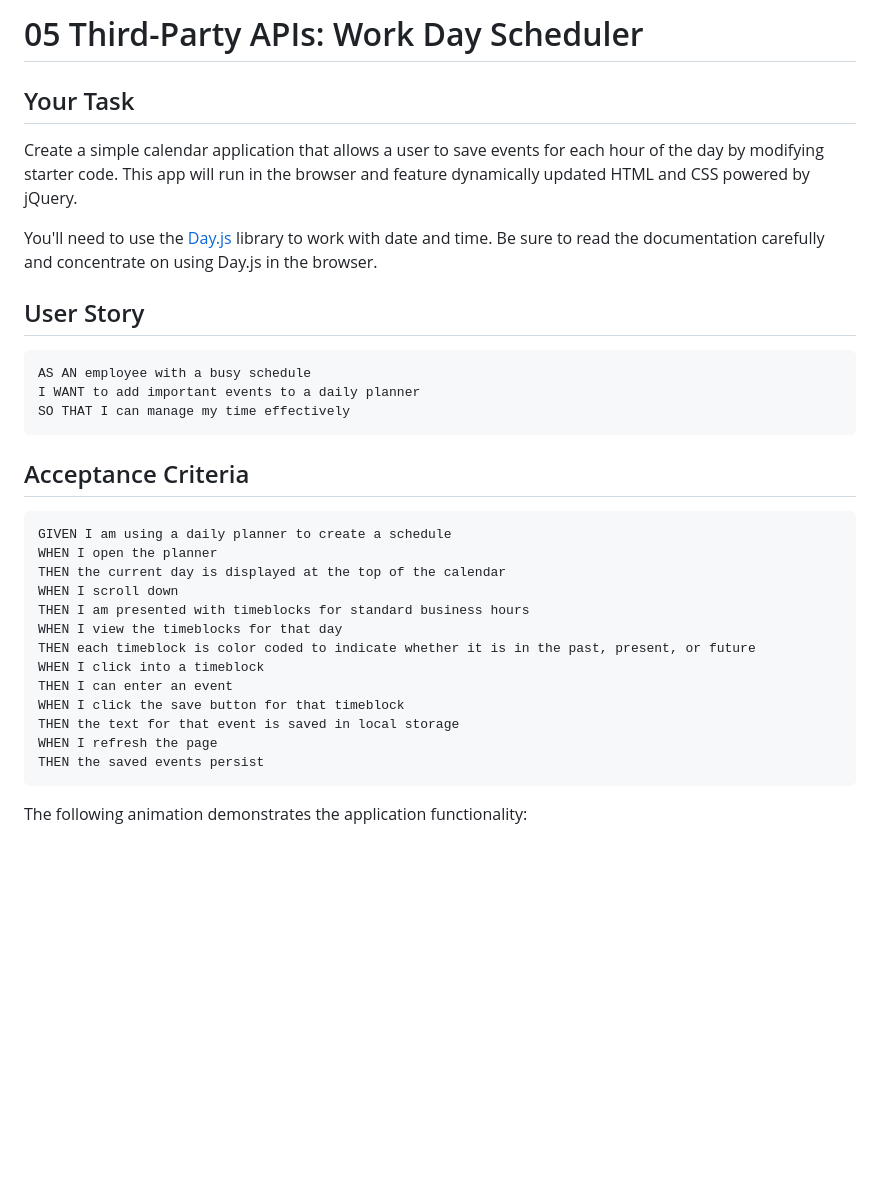
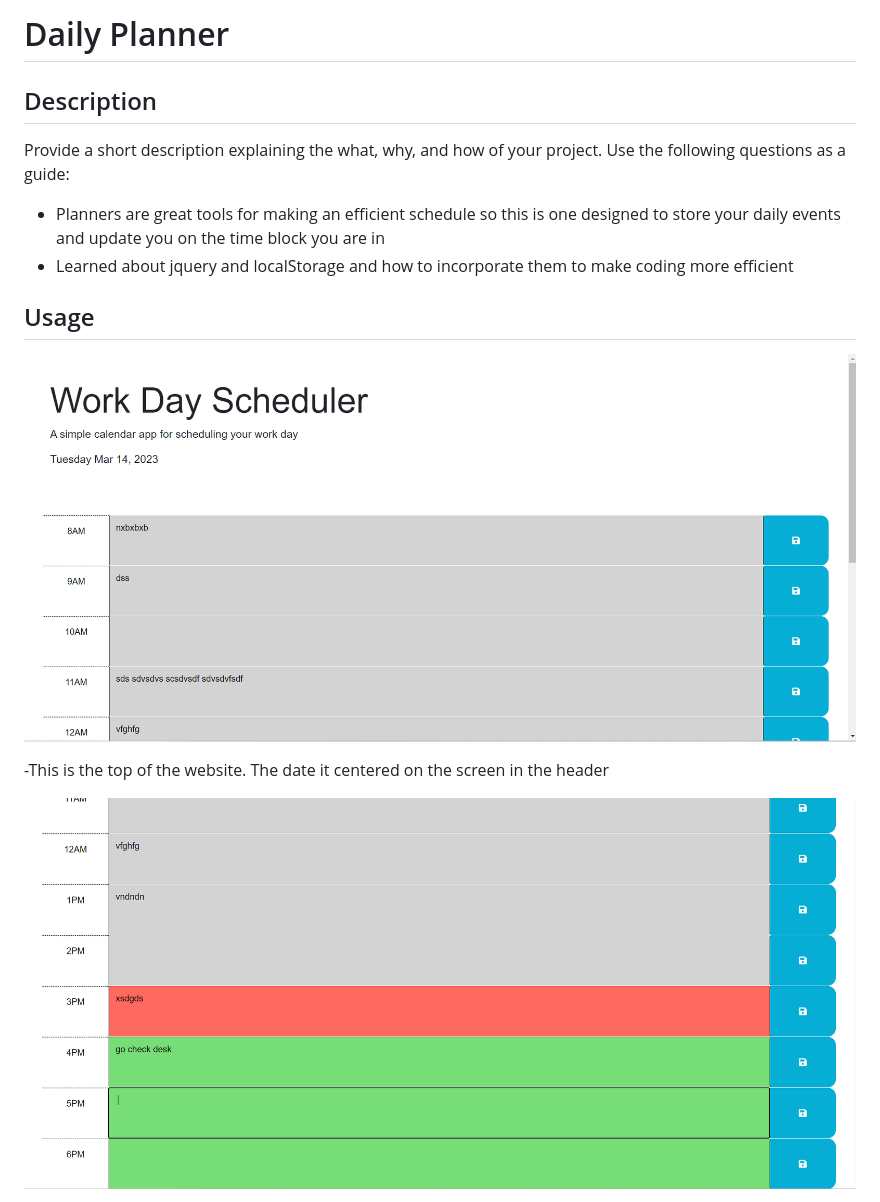
Before and after one commit to QDatcher/module5assignment-planner, a Markdown page: readME.md, the part around one of its changes. GitHub-like rendering; pictures changed too: assets/images/start.png (added), assets/images/timeChange.png (added); blank space fills up the shorter version.

````diff
--- a/readME.md
+++ b/readME.md
@@ -1,36 +1,18 @@
-# 05 Third-Party APIs: Work Day Scheduler
+# Daily Planner
 
-## Your Task
+## Description
 
-Create a simple calendar application that allows a user to save events for each hour of the day by modifying starter code. This app will run in the browser and feature dynamically updated HTML and CSS powered by jQuery.
+Provide a short description explaining the what, why, and how of your project. Use the following questions as a guide:
 
-You'll need to use the [Day.js](https://day.js.org/en/) library to work with date and time. Be sure to read the documentation carefully and concentrate on using Day.js in the browser.
+- Planners are great tools for making an efficient schedule so this is one designed to store your daily events and update you on the time block you are in
+- Learned about jquery and localStorage and how to incorporate them to make coding more efficient
 
-## User Story
 
-```md
-AS AN employee with a busy schedule
-I WANT to add important events to a daily planner
-SO THAT I can manage my time effectively
-```
+## Usage
 
-## Acceptance Criteria
+![Picture of plthe top of planner website](assets/images/start.png)
 
-```md
-GIVEN I am using a daily planner to create a schedule
-WHEN I open the planner
-THEN the current day is displayed at the top of the calendar
-WHEN I scroll down
-THEN I am presented with timeblocks for standard business hours
-WHEN I view the timeblocks for that day
-THEN each timeblock is color coded to indicate whether it is in the past, present, or future
-WHEN I click into a timeblock
-THEN I can enter an event
-WHEN I click the save button for that timeblock
-THEN the text for that event is saved in local storage
-WHEN I refresh the page
-THEN the saved events persist
-```
+-This is the top of the website. The date it centered on the screen in the header
 
-The following animation demonstrates the application functionality:
+![picture of timeblock color changes depending on time](assets/images/timeChange.png)
 
````
Also changed, not shown: other parts of readME.md (+7 -59 lines), assets/images/alert.png (added), 2 other files.
